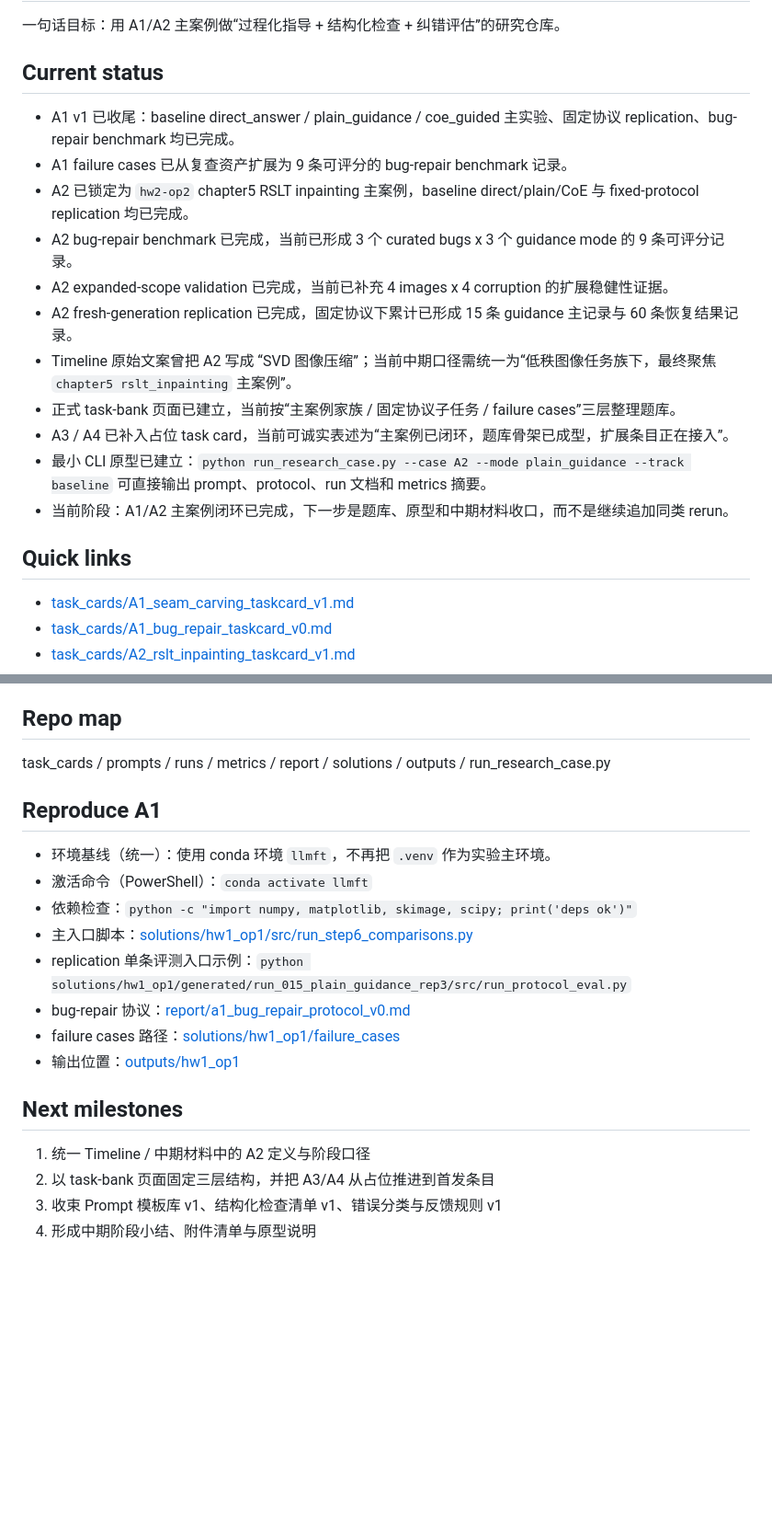
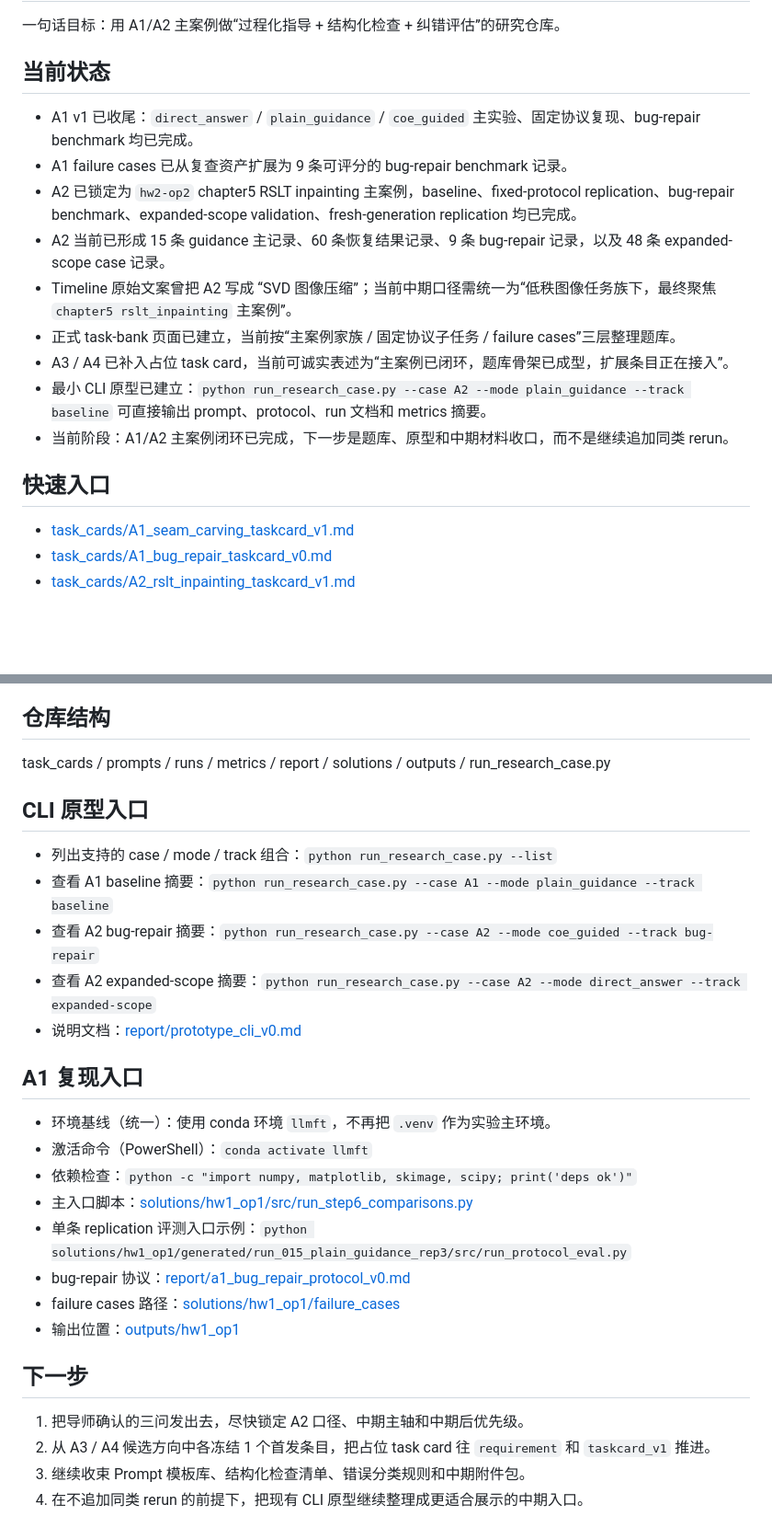
Before and after one commit to YunHaN-99/my-research, a Markdown page: README.md, 2 parts joined by grey strips. Shown at 92% size. Drawn GitHub-style; blank space fills up the shorter version.

Commit message:
顺手把 README 也改成现在这版口径，中文看着顺一点

```diff
--- a/README.md
+++ b/README.md
@@ -1,20 +1,18 @@
 # AI-for-research
 一句话目标：用 A1/A2 主案例做“过程化指导 + 结构化检查 + 纠错评估”的研究仓库。
 
-## Current status
-- A1 v1 已收尾：baseline direct_answer / plain_guidance / coe_guided 主实验、固定协议 replication、bug-repair benchmark 均已完成。
+## 当前状态
+- A1 v1 已收尾：`direct_answer` / `plain_guidance` / `coe_guided` 主实验、固定协议复现、bug-repair benchmark 均已完成。
 - A1 failure cases 已从复查资产扩展为 9 条可评分的 bug-repair benchmark 记录。
-- A2 已锁定为 `hw2-op2` chapter5 RSLT inpainting 主案例，baseline direct/plain/CoE 与 fixed-protocol replication 均已完成。
-- A2 bug-repair benchmark 已完成，当前已形成 3 个 curated bugs x 3 个 guidance mode 的 9 条可评分记录。
-- A2 expanded-scope validation 已完成，当前已补充 4 images x 4 corruption 的扩展稳健性证据。
-- A2 fresh-generation replication 已完成，固定协议下累计已形成 15 条 guidance 主记录与 60 条恢复结果记录。
+- A2 已锁定为 `hw2-op2` chapter5 RSLT inpainting 主案例，baseline、fixed-protocol replication、bug-repair benchmark、expanded-scope validation、fresh-generation replication 均已完成。
+- A2 当前已形成 15 条 guidance 主记录、60 条恢复结果记录、9 条 bug-repair 记录，以及 48 条 expanded-scope case 记录。
 - Timeline 原始文案曾把 A2 写成 “SVD 图像压缩”；当前中期口径需统一为“低秩图像任务族下，最终聚焦 `chapter5 rslt_inpainting` 主案例”。
 - 正式 task-bank 页面已建立，当前按“主案例家族 / 固定协议子任务 / failure cases”三层整理题库。
 - A3 / A4 已补入占位 task card，当前可诚实表述为“主案例已闭环，题库骨架已成型，扩展条目正在接入”。
 - 最小 CLI 原型已建立：`python run_research_case.py --case A2 --mode plain_guidance --track baseline` 可直接输出 prompt、protocol、run 文档和 metrics 摘要。
 - 当前阶段：A1/A2 主案例闭环已完成，下一步是题库、原型和中期材料收口，而不是继续追加同类 rerun。
 
-## Quick links
+## 快速入口
 - [task_cards/A1_seam_carving_taskcard_v1.md](task_cards/A1_seam_carving_taskcard_v1.md)
 - [task_cards/A1_bug_repair_taskcard_v0.md](task_cards/A1_bug_repair_taskcard_v0.md)
 - [task_cards/A2_rslt_inpainting_taskcard_v1.md](task_cards/A2_rslt_inpainting_taskcard_v1.md)
@@ -55,21 +53,28 @@
 - [metrics/a2_expanded_scope_eval_v0.csv](metrics/a2_expanded_scope_eval_v0.csv)
 - [metrics/a2_expanded_scope_perf_v0.csv](metrics/a2_expanded_scope_perf_v0.csv)
 
-## Repo map
+## 仓库结构
 task_cards / prompts / runs / metrics / report / solutions / outputs / run_research_case.py
 
-## Reproduce A1
+## CLI 原型入口
+- 列出支持的 case / mode / track 组合：`python run_research_case.py --list`
+- 查看 A1 baseline 摘要：`python run_research_case.py --case A1 --mode plain_guidance --track baseline`
+- 查看 A2 bug-repair 摘要：`python run_research_case.py --case A2 --mode coe_guided --track bug-repair`
+- 查看 A2 expanded-scope 摘要：`python run_research_case.py --case A2 --mode direct_answer --track expanded-scope`
+- 说明文档：[report/prototype_cli_v0.md](report/prototype_cli_v0.md)
+
+## A1 复现入口
 - 环境基线（统一）：使用 conda 环境 `llmft`，不再把 `.venv` 作为实验主环境。
 - 激活命令（PowerShell）：`conda activate llmft`
 - 依赖检查：`python -c "import numpy, matplotlib, skimage, scipy; print('deps ok')"`
 - 主入口脚本：[solutions/hw1_op1/src/run_step6_comparisons.py](solutions/hw1_op1/src/run_step6_comparisons.py)
-- replication 单条评测入口示例：`python solutions/hw1_op1/generated/run_015_plain_guidance_rep3/src/run_protocol_eval.py`
+- 单条 replication 评测入口示例：`python solutions/hw1_op1/generated/run_015_plain_guidance_rep3/src/run_protocol_eval.py`
 - bug-repair 协议：[report/a1_bug_repair_protocol_v0.md](report/a1_bug_repair_protocol_v0.md)
 - failure cases 路径：[solutions/hw1_op1/failure_cases](solutions/hw1_op1/failure_cases)
 - 输出位置：[outputs/hw1_op1](outputs/hw1_op1)
 
-## Next milestones
-1. 统一 Timeline / 中期材料中的 A2 定义与阶段口径
-2. 以 task-bank 页面固定三层结构，并把 A3/A4 从占位推进到首发条目
-3. 收束 Prompt 模板库 v1、结构化检查清单 v1、错误分类与反馈规则 v1
-4. 形成中期阶段小结、附件清单与原型说明
+## 下一步
+1. 把导师确认的三问发出去，尽快锁定 A2 口径、中期主轴和中期后优先级。
+2. 从 A3 / A4 候选方向中各冻结 1 个首发条目，把占位 task card 往 `requirement` 和 `taskcard_v1` 推进。
+3. 继续收束 Prompt 模板库、结构化检查清单、错误分类规则和中期附件包。
+4. 在不追加同类 rerun 的前提下，把现有 CLI 原型继续整理成更适合展示的中期入口。
```
